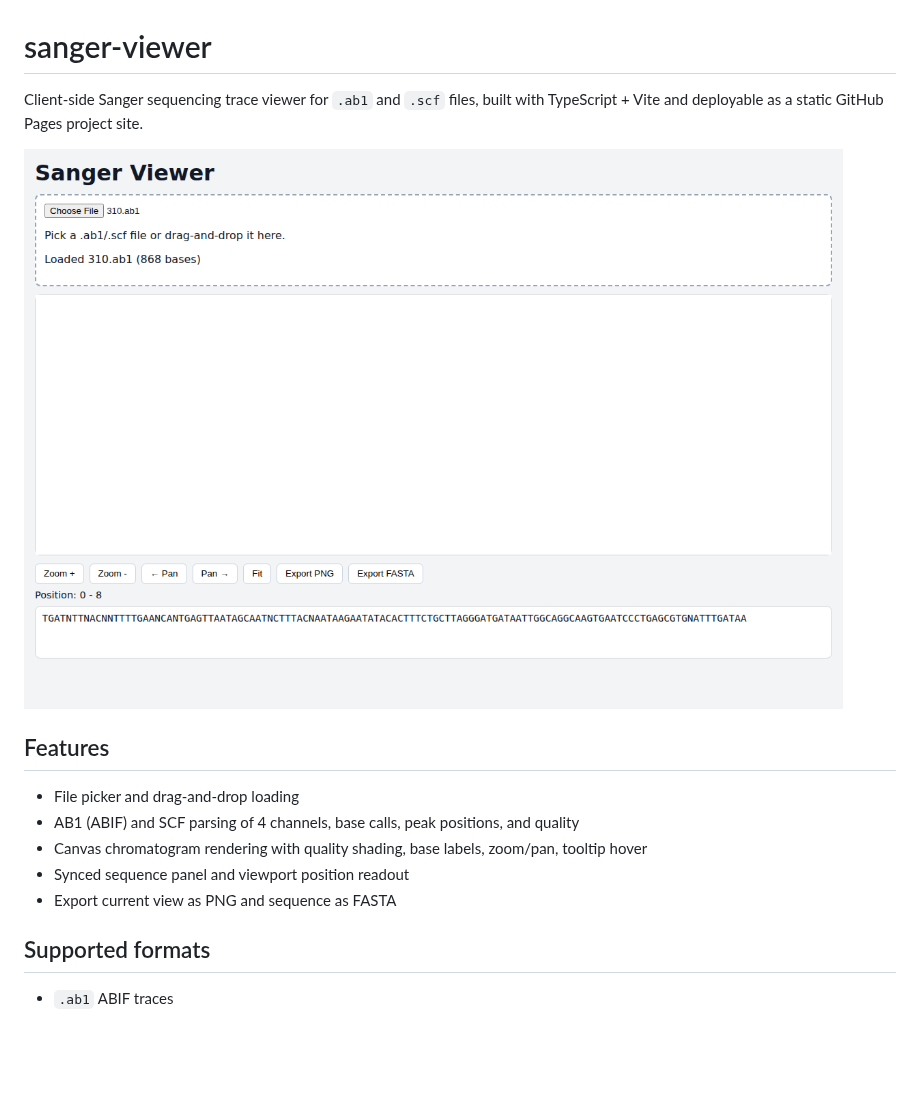
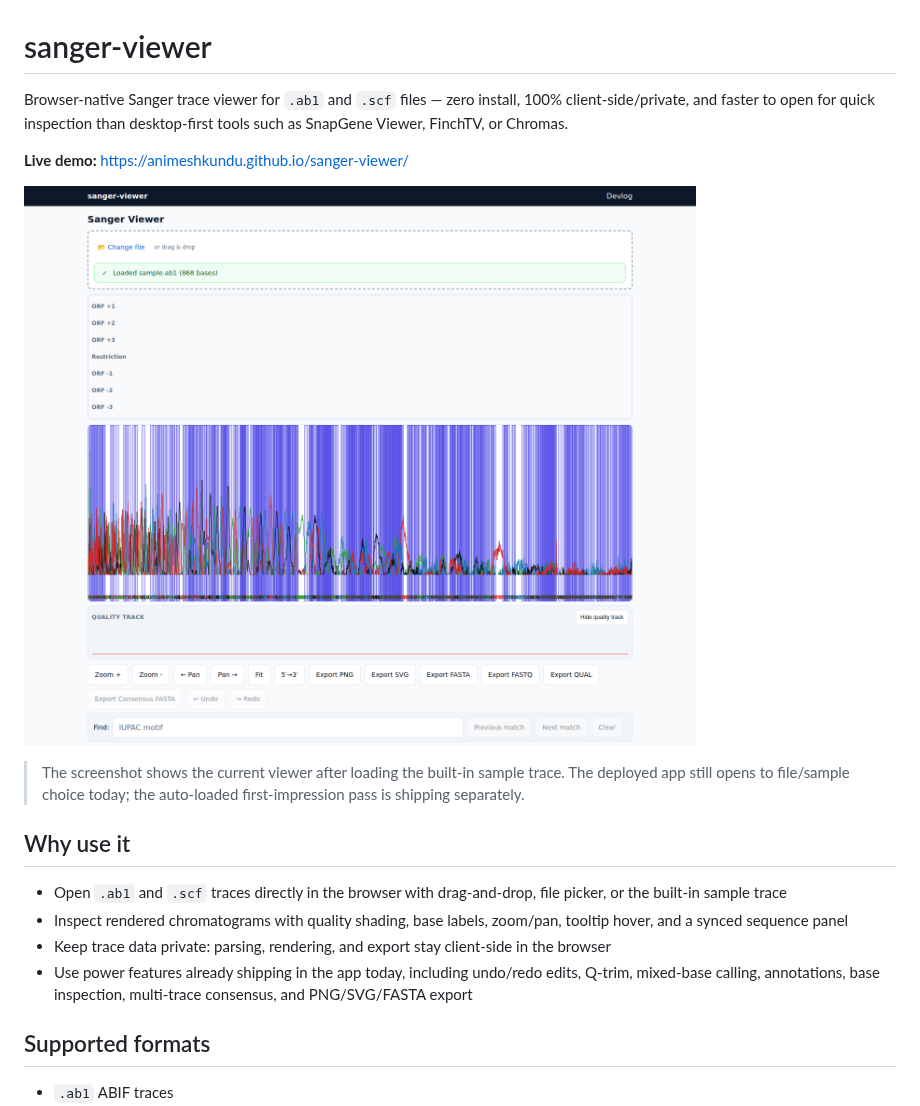
Before and after one commit to animeshkundu/sanger-viewer, a Markdown page: README.md, the part around the change. Drawn GitHub-style; pictures changed too: docs/rendered-trace.png (added); blank space fills up the shorter version.

Commit message:
Reframe README around browser-native trace viewing (#23)
* Initial plan

* docs: reframe README around browser-native trace viewing

* docs: clarify README features are already shipping

---------

Co-authored-by: copilot-swe-agent[bot] <198982749+Copilot@users.noreply.github.com>

```diff
--- a/README.md
+++ b/README.md
@@ -1,16 +1,19 @@
 # sanger-viewer
 
-Client-side Sanger sequencing trace viewer for `.ab1` and `.scf` files, built with TypeScript + Vite and deployable as a static GitHub Pages project site.
+Browser-native Sanger trace viewer for `.ab1` and `.scf` files — zero install, 100% client-side/private, and faster to open for quick inspection than desktop-first tools such as SnapGene Viewer, FinchTV, or Chromas.
 
-![Sanger viewer screenshot](docs/screenshot.png)
+**Live demo:** https://animeshkundu.github.io/sanger-viewer/
 
-## Features
+![Rendered chromatogram showing the loaded sample trace with colored peaks, quality track, sequence panel, and PNG/SVG/FASTA export controls](docs/rendered-trace.png)
 
-- File picker and drag-and-drop loading
-- AB1 (ABIF) and SCF parsing of 4 channels, base calls, peak positions, and quality
-- Canvas chromatogram rendering with quality shading, base labels, zoom/pan, tooltip hover
-- Synced sequence panel and viewport position readout
-- Export current view as PNG and sequence as FASTA
+> The screenshot shows the current viewer after loading the built-in sample trace. The deployed app still opens to file/sample choice today; the auto-loaded first-impression pass is shipping separately.
+
+## Why use it
+
+- Open `.ab1` and `.scf` traces directly in the browser with drag-and-drop, file picker, or the built-in sample trace
+- Inspect rendered chromatograms with quality shading, base labels, zoom/pan, tooltip hover, and a synced sequence panel
+- Keep trace data private: parsing, rendering, and export stay client-side in the browser
+- Use power features already shipping in the app today, including undo/redo edits, Q-trim, mixed-base calling, annotations, base inspection, multi-trace consensus, and PNG/SVG/FASTA export
 
 ## Supported formats
 
```
